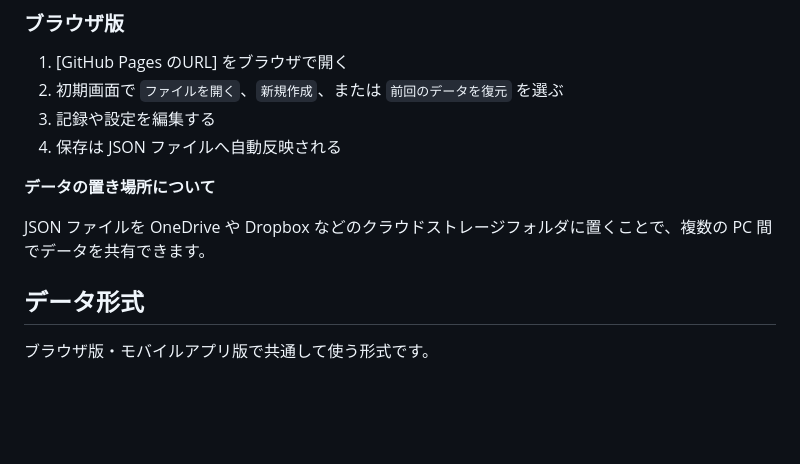
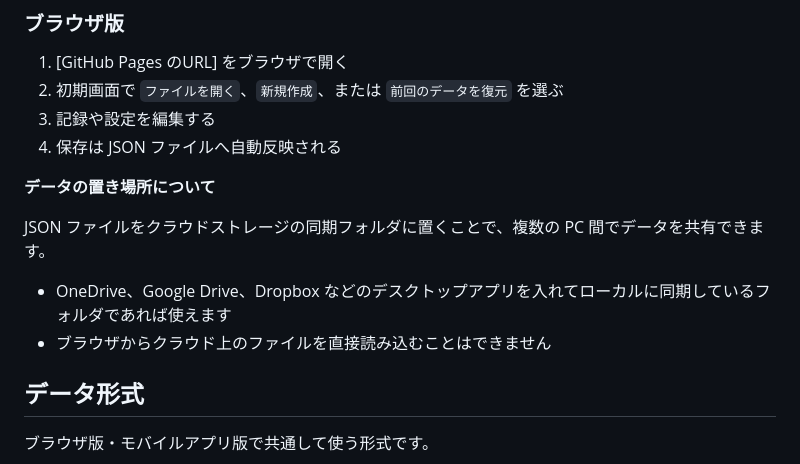
Before and after one commit to Htm43/nenkyu_kanri, a Markdown page: README.md, the part around the change. Drawn GitHub-style; blank space fills up the shorter version.

Commit message:
Update cloud storage instructions in README
Clarified instructions for using JSON files with cloud storage.

```diff
--- a/README.md
+++ b/README.md
@@ -37,7 +37,9 @@ FlutterによるAndroid / iOSアプリです。同じJSONファイルを読み
 
 **データの置き場所について**
 
-JSON ファイルを OneDrive や Dropbox などのクラウドストレージフォルダに置くことで、複数の PC 間でデータを共有できます。
+JSON ファイルをクラウドストレージの同期フォルダに置くことで、複数の PC 間でデータを共有できます。
+- OneDrive、Google Drive、Dropbox などのデスクトップアプリを入れてローカルに同期しているフォルダであれば使えます
+- ブラウザからクラウド上のファイルを直接読み込むことはできません
 
 ## データ形式
 
```
